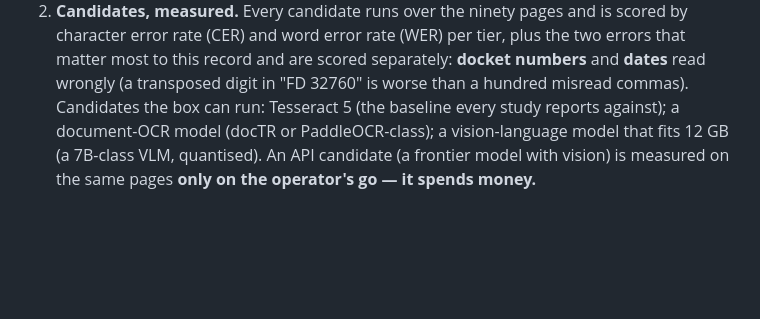
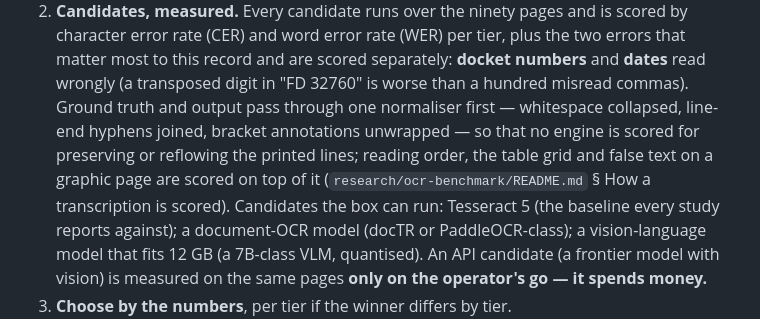
Before and after one commit to RMI-Valuation/docket-yard, a Markdown page: docs/ocr-plan.md, the part around the change. Rendered like a GitHub page; blank space fills up the shorter version.

Commit message:
OCR benchmark: the scoring normaliser written down — line breaks and hyphenation are collapsed on both sides, so a break in running prose is not an error; reading order, the table grid, docket numbers, dates and false text are

```diff
--- a/docs/ocr-plan.md
+++ b/docs/ocr-plan.md
@@ -29,6 +29,11 @@ follows it step for step, and adds the review layer the operator asked for.
    character error rate (CER) and word error rate (WER) per tier, plus the two errors that
    matter most to this record and are scored separately: **docket numbers** and **dates**
    read wrongly (a transposed digit in "FD 32760" is worse than a hundred misread commas).
+   Ground truth and output pass through one normaliser first — whitespace collapsed, line-end
+   hyphens joined, bracket annotations unwrapped — so that no engine is scored for preserving
+   or reflowing the printed lines; reading order, the table grid and false text on a graphic
+   page are scored on top of it (`research/ocr-benchmark/README.md` § How a transcription is
+   scored).
    Candidates the box can run: Tesseract 5 (the baseline every study reports against);
    a document-OCR model (docTR or PaddleOCR-class); a vision-language model that fits 12 GB
    (a 7B-class VLM, quantised). An API candidate (a frontier model with vision) is measured
```
Also changed, not shown: 1 other file.
